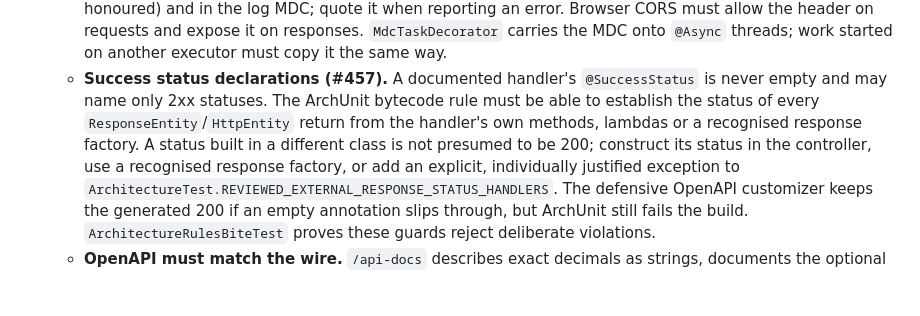
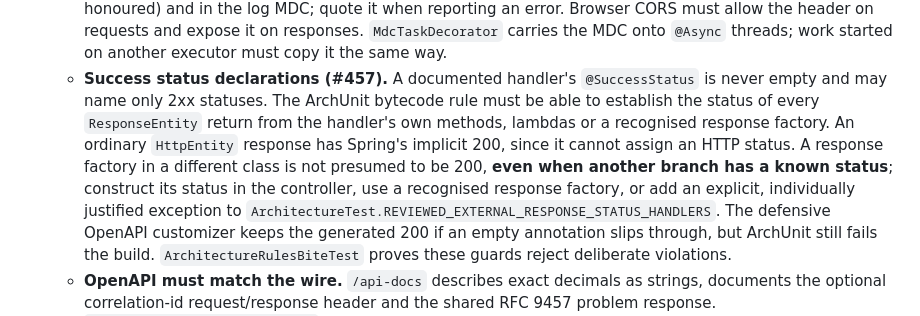
Before and after one commit to hugiFreezy0815/TrackMyWealth, a Markdown page: docs/architecture/development-standards.md, the part around the change. GitHub-like rendering; blank space fills up the shorter version.

Commit message:
docs(#457): clarify mixed response paths and HttpEntity implicit status

```diff
--- a/docs/architecture/development-standards.md
+++ b/docs/architecture/development-standards.md
@@ -119,10 +119,12 @@ cd backend
     the MDC onto `@Async` threads; work started on another executor must copy it the same way.
   - **Success status declarations (#457).** A documented handler's `@SuccessStatus` is never
     empty and may name only 2xx statuses. The ArchUnit bytecode rule must be able to establish
-    the status of every `ResponseEntity`/`HttpEntity` return from the handler's own methods,
-    lambdas or a recognised response factory. A status built in a different class is not
-    presumed to be 200; construct its status in the controller, use a recognised response
-    factory, or add an explicit, individually justified exception to
+    the status of every `ResponseEntity` return from the handler's own methods,
+    lambdas or a recognised response factory. An ordinary `HttpEntity` response has Spring's
+    implicit 200, since it cannot assign an HTTP status. A response factory in a different
+    class is not presumed to be 200, **even when another branch has a known status**; construct
+    its status in the controller, use a recognised response factory, or add an explicit,
+    individually justified exception to
     `ArchitectureTest.REVIEWED_EXTERNAL_RESPONSE_STATUS_HANDLERS`. The defensive OpenAPI
     customizer keeps the generated 200 if an empty annotation slips through, but ArchUnit
     still fails the build. `ArchitectureRulesBiteTest` proves these guards reject deliberate
```
